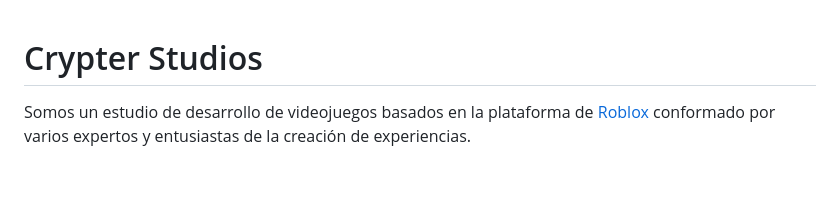
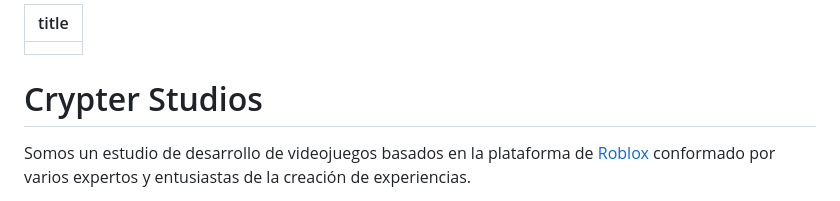
Before and after one commit to crypter-studios/crypter-studios.github.io, a Markdown page: README.md, the part around the change. Drawn GitHub-style; blank space fills up the shorter version.

```diff
--- a/README.md
+++ b/README.md
@@ -1,3 +1,6 @@
+---
+title: ""
+---
 <h1 id="crypter-studios">Crypter Studios</h1>
 <p>Somos un estudio de desarrollo de videojuegos basados en la plataforma de <a href="https://www.roblox.com">Roblox</a> conformado por varios expertos y entusiastas de la creación de experiencias.</p>
 <p>Desde 2020 empezamos a impulsar diferentes proyectos, entre los más destacados se encuentra las <a href="https://crypter-studios.github.io/es/fai/about">Fuerzas Armadas Italianas</a>, liderado por Sig_Vicirrity y Sticky_Sweat (Crypterdev).</p>
```
